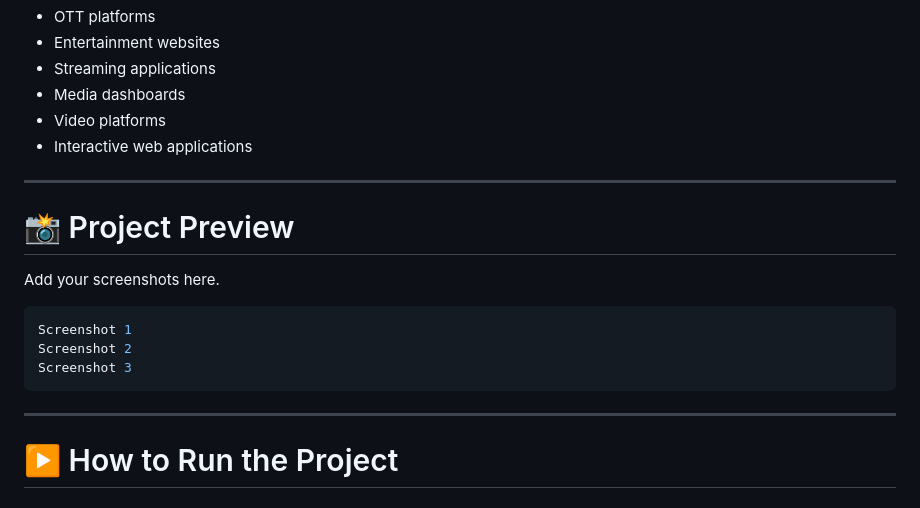
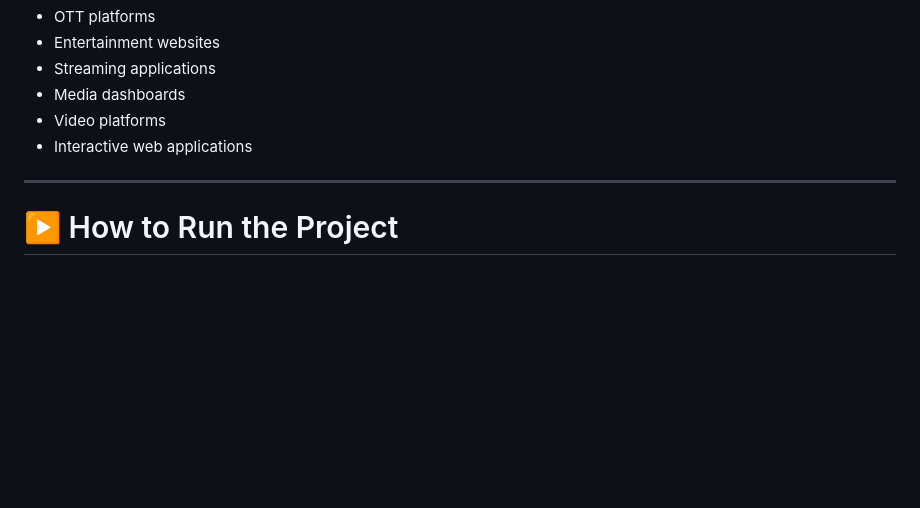
Before and after one commit to AbhayPratap4242/StreamFlix, a Markdown page: README.md, the part around the change. Rendered like a GitHub page; blank space fills up the shorter version.

````diff
--- a/README.md
+++ b/README.md
@@ -335,18 +335,6 @@ The concepts used in this project are useful in:
 
 ---
 
-# 📸 Project Preview
-
-Add your screenshots here.
-
-```bash
-Screenshot 1
-Screenshot 2
-Screenshot 3
-```
-
----
-
 # ▶️ How to Run the Project
 
 ## Step 1
````
